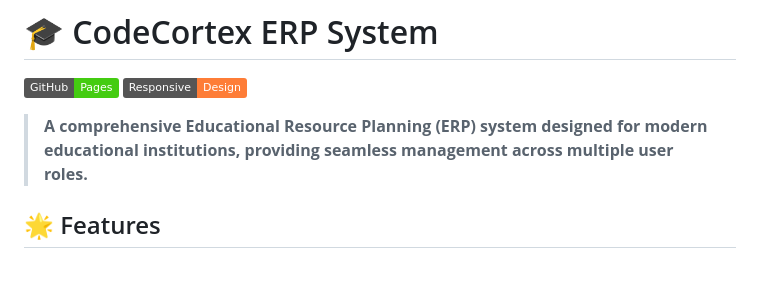
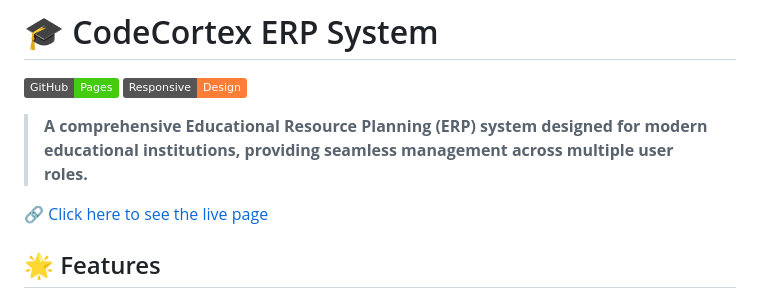
Before and after one commit to AryanJha05/SIH, a Markdown page: README.md, the part around the change. Rendered like a GitHub page; badges without logos; blank space fills up the shorter version.

Commit message:
Add live page link to README
Added a link to the live page of the ERP system.

```diff
--- a/README.md
+++ b/README.md
@@ -4,6 +4,8 @@
 [![Responsive Design](https://img.shields.io/badge/Responsive-Design-orange?logo=css3&logoColor=white)](https://developer.mozilla.org/en-US/docs/Learn/CSS/CSS_layout/Responsive_Design)
 
 > **A comprehensive Educational Resource Planning (ERP) system designed for modern educational institutions, providing seamless management across multiple user roles.**
+
+[🔗 Click here to see the live page](https://aryanjha05.github.io/SIH/)
 
 ## 🌟 Features
 
```
